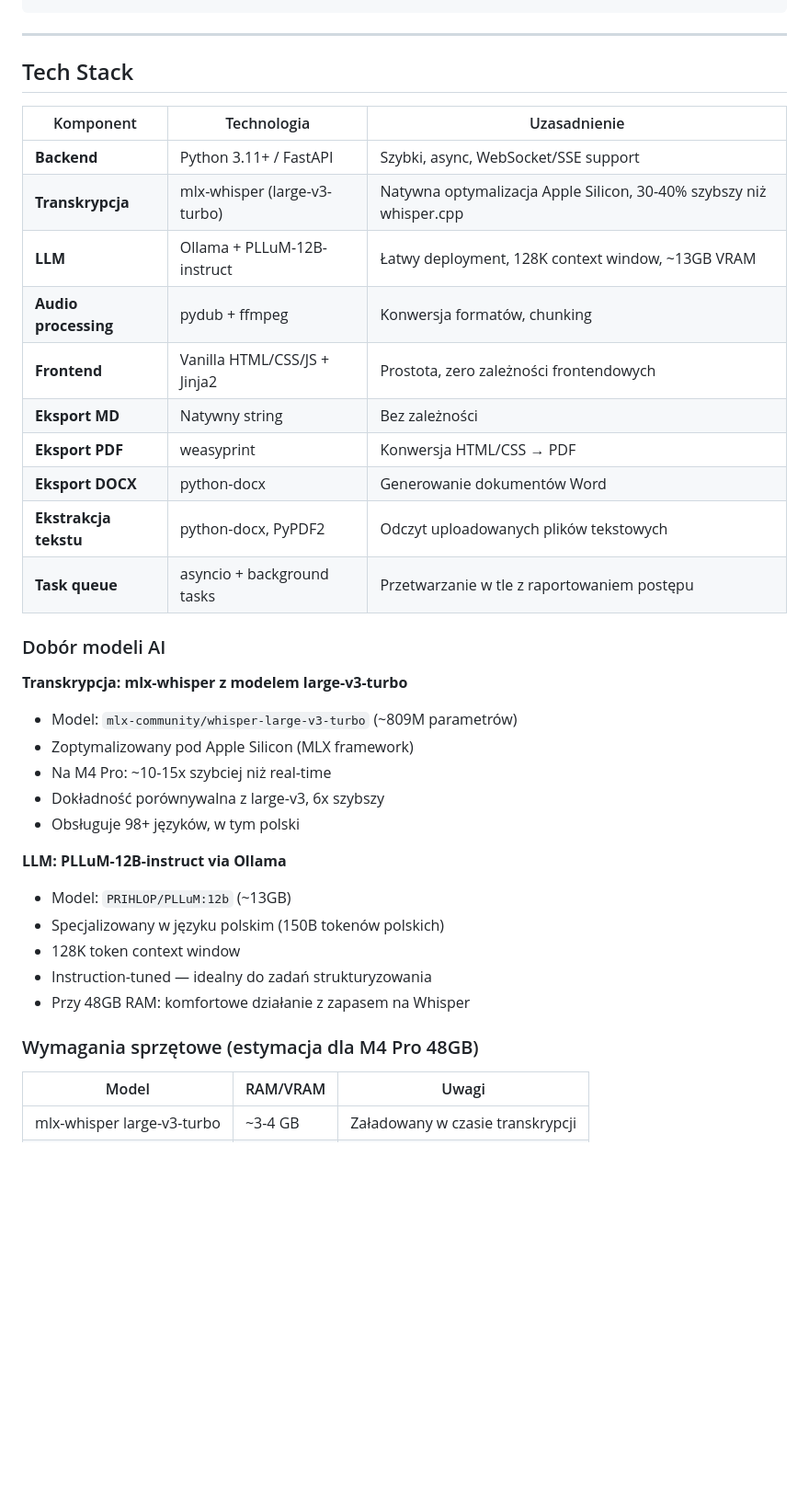
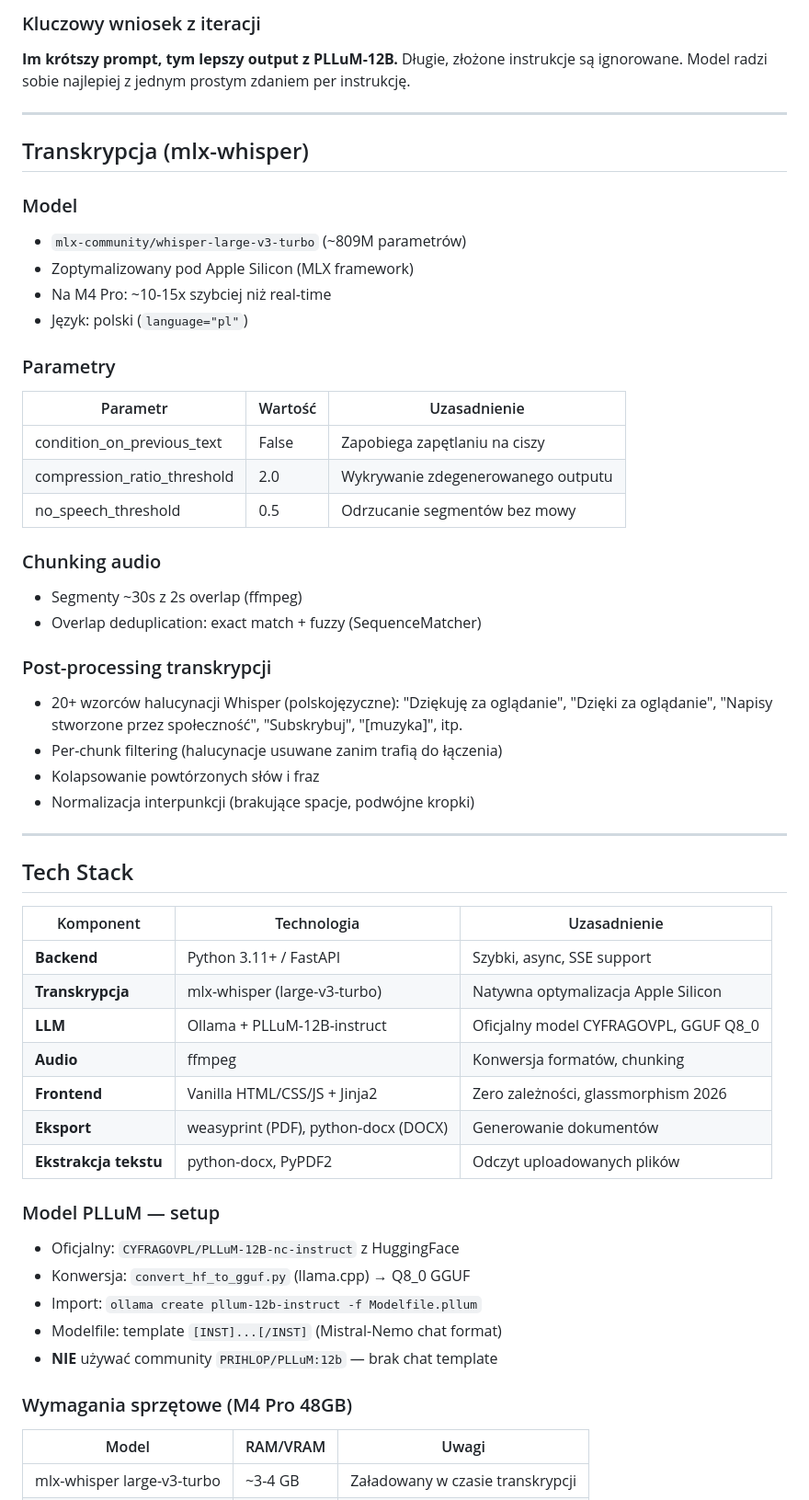
Before and after one commit to karolpolikarp/Stefka, a Markdown page: CLAUDE.md, the part around one of its changes. Shown at 92% size. Rendered like a GitHub page; blank space fills up the shorter version.

```diff
--- a/CLAUDE.md
+++ b/CLAUDE.md
@@ -119,3 +102,32 @@ Użytkownik pobiera plik z przeglądarki
+### Kluczowy wniosek z iteracji
+**Im krótszy prompt, tym lepszy output z PLLuM-12B.** Długie, złożone instrukcje są ignorowane. Model radzi sobie najlepiej z jednym prostym zdaniem per instrukcję.
+
+---
+
+## Transkrypcja (mlx-whisper)
+
+### Model
+- `mlx-community/whisper-large-v3-turbo` (~809M parametrów)
+- Zoptymalizowany pod Apple Silicon (MLX framework)
+- Na M4 Pro: ~10-15x szybciej niż real-time
+- Język: polski (`language="pl"`)
+
+### Parametry
+| Parametr | Wartość | Uzasadnienie |
+|----------|---------|--------------|
+| condition_on_previous_text | False | Zapobiega zapętlaniu na ciszy |
+| compression_ratio_threshold | 2.0 | Wykrywanie zdegenerowanego outputu |
+| no_speech_threshold | 0.5 | Odrzucanie segmentów bez mowy |
+
+### Chunking audio
+- Segmenty ~30s z 2s overlap (ffmpeg)
+- Overlap deduplication: exact match + fuzzy (SequenceMatcher)
+
+### Post-processing transkrypcji
+- 20+ wzorców halucynacji Whisper (polskojęzyczne): "Dziękuję za oglądanie", "Dzięki za oglądanie", "Napisy stworzone przez społeczność", "Subskrybuj", "[muzyka]", itp.
+- Per-chunk filtering (halucynacje usuwane zanim trafią do łączenia)
+- Kolapsowanie powtórzonych słów i fraz
+- Normalizacja interpunkcji (brakujące spacje, podwójne kropki)
 
 ---
 
@@ -123,34 +135,22 @@ Użytkownik pobiera plik z przeglądarki
 
 | Komponent | Technologia | Uzasadnienie |
 |-----------|-------------|--------------|
-| **Backend** | Python 3.11+ / FastAPI | Szybki, async, WebSocket/SSE support |
-| **Transkrypcja** | mlx-whisper (large-v3-turbo) | Natywna optymalizacja Apple Silicon, 30-40% szybszy niż whisper.cpp |
-| **LLM** | Ollama + PLLuM-12B-instruct | Łatwy deployment, 128K context window, ~13GB VRAM |
-| **Audio processing** | pydub + ffmpeg | Konwersja formatów, chunking |
-| **Frontend** | Vanilla HTML/CSS/JS + Jinja2 | Prostota, zero zależności frontendowych |
-| **Eksport MD** | Natywny string | Bez zależności |
-| **Eksport PDF** | weasyprint | Konwersja HTML/CSS → PDF |
-| **Eksport DOCX** | python-docx | Generowanie dokumentów Word |
-| **Ekstrakcja tekstu** | python-docx, PyPDF2 | Odczyt uploadowanych plików tekstowych |
-| **Task queue** | asyncio + background tasks | Przetwarzanie w tle z raportowaniem postępu |
+| **Backend** | Python 3.11+ / FastAPI | Szybki, async, SSE support |
+| **Transkrypcja** | mlx-whisper (large-v3-turbo) | Natywna optymalizacja Apple Silicon |
+| **LLM** | Ollama + PLLuM-12B-instruct | Oficjalny model CYFRAGOVPL, GGUF Q8_0 |
+| **Audio** | ffmpeg | Konwersja formatów, chunking |
+| **Frontend** | Vanilla HTML/CSS/JS + Jinja2 | Zero zależności, glassmorphism 2026 |
+| **Eksport** | weasyprint (PDF), python-docx (DOCX) | Generowanie dokumentów |
+| **Ekstrakcja tekstu** | python-docx, PyPDF2 | Odczyt uploadowanych plików |
 
-### Dobór modeli AI
+### Model PLLuM — setup
+- Oficjalny: `CYFRAGOVPL/PLLuM-12B-nc-instruct` z HuggingFace
+- Konwersja: `convert_hf_to_gguf.py` (llama.cpp) → Q8_0 GGUF
+- Import: `ollama create pllum-12b-instruct -f Modelfile.pllum`
+- Modelfile: template `[INST]...[/INST]` (Mistral-Nemo chat format)
+- **NIE** używać community `PRIHLOP/PLLuM:12b` — brak chat template
 
-**Transkrypcja: mlx-whisper z modelem large-v3-turbo**
-- Model: `mlx-community/whisper-large-v3-turbo` (~809M parametrów)
-- Zoptymalizowany pod Apple Silicon (MLX framework)
-- Na M4 Pro: ~10-15x szybciej niż real-time
-- Dokładność porównywalna z large-v3, 6x szybszy
-- Obsługuje 98+ języków, w tym polski
-
-**LLM: PLLuM-12B-instruct via Ollama**
-- Model: `PRIHLOP/PLLuM:12b` (~13GB)
-- Specjalizowany w języku polskim (150B tokenów polskich)
-- 128K token context window
-- Instruction-tuned — idealny do zadań strukturyzowania
-- Przy 48GB RAM: komfortowe działanie z zapasem na Whisper
-
-### Wymagania sprzętowe (estymacja dla M4 Pro 48GB)
+### Wymagania sprzętowe (M4 Pro 48GB)
 
 | Model | RAM/VRAM | Uwagi |
 |-------|----------|-------|
```
Also changed, not shown: other parts of CLAUDE.md (+127 -226 lines).
